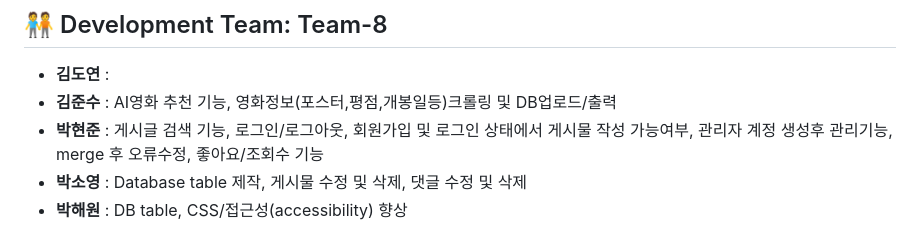
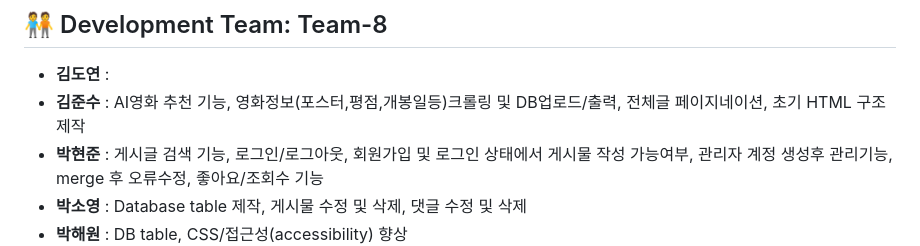
Before and after one commit to daengdaengjoa/8-, a Markdown page: README.md, the part around the change. Rendered like a GitHub page.

```diff
--- a/README.md
+++ b/README.md
@@ -21,7 +21,7 @@
 
 ## 🧑‍🤝‍🧑 Development Team: Team-8
 - **김도연** :
-- **김준수** : AI영화 추천 기능, 영화정보(포스터,평점,개봉일등)크롤링 및 DB업로드/출력
+- **김준수** : AI영화 추천 기능, 영화정보(포스터,평점,개봉일등)크롤링 및 DB업로드/출력, 전체글 페이지네이션, 초기 HTML 구조 제작
 - **박현준** : 게시글 검색 기능, 로그인/로그아웃, 회원가입 및 로그인 상태에서 게시물 작성 가능여부, 관리자 계정 생성후 관리기능, merge 후 오류수정, 좋아요/조회수 기능
 - **박소영** : Database table 제작, 게시물 수정 및 삭제, 댓글 수정 및 삭제
 - **박해원** : DB table, CSS/접근성(accessibility) 향상
```
